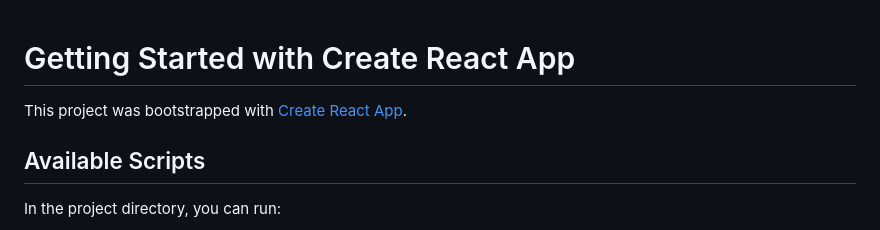
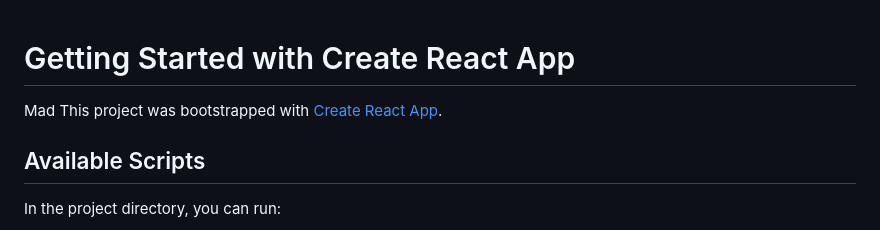
Before and after one commit to ImZAIN03/movies-mania, a Markdown page: README.md, the part around the change. Drawn GitHub-style.

Commit message:
Updataed READ.md

```diff
--- a/README.md
+++ b/README.md
@@ -1,5 +1,5 @@
 # Getting Started with Create React App
-
+Mad
 This project was bootstrapped with [Create React App](https://github.com/facebook/create-react-app).
 
 ## Available Scripts
```
